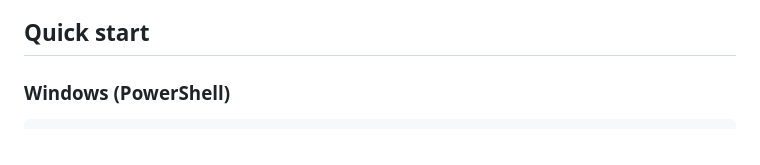
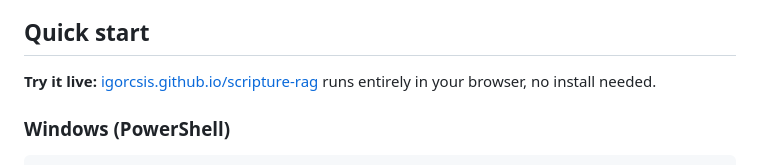
Before and after one commit to IgorCSIS/scripture-rag, a Markdown page: README.md, the part around one of its changes. Rendered like a GitHub page.

Commit message:
Add live demo link to README

```diff
--- a/README.md
+++ b/README.md
@@ -53,6 +55,8 @@ Load public-domain books (PDF or TXT, including Internet Archive downloads), ask
 - **Library manifest.** One row per loaded book: id, title, role, tradition, date, source URL, license status, pages, passages, added date; export to CSV or JSON for audit.
 
 ## Quick start
+
+**Try it live:** [igorcsis.github.io/scripture-rag](https://igorcsis.github.io/scripture-rag/) runs entirely in your browser, no install needed.
 
 ### Windows (PowerShell)
 
```
Also changed, not shown: other parts of README.md (+2 -0 lines).
